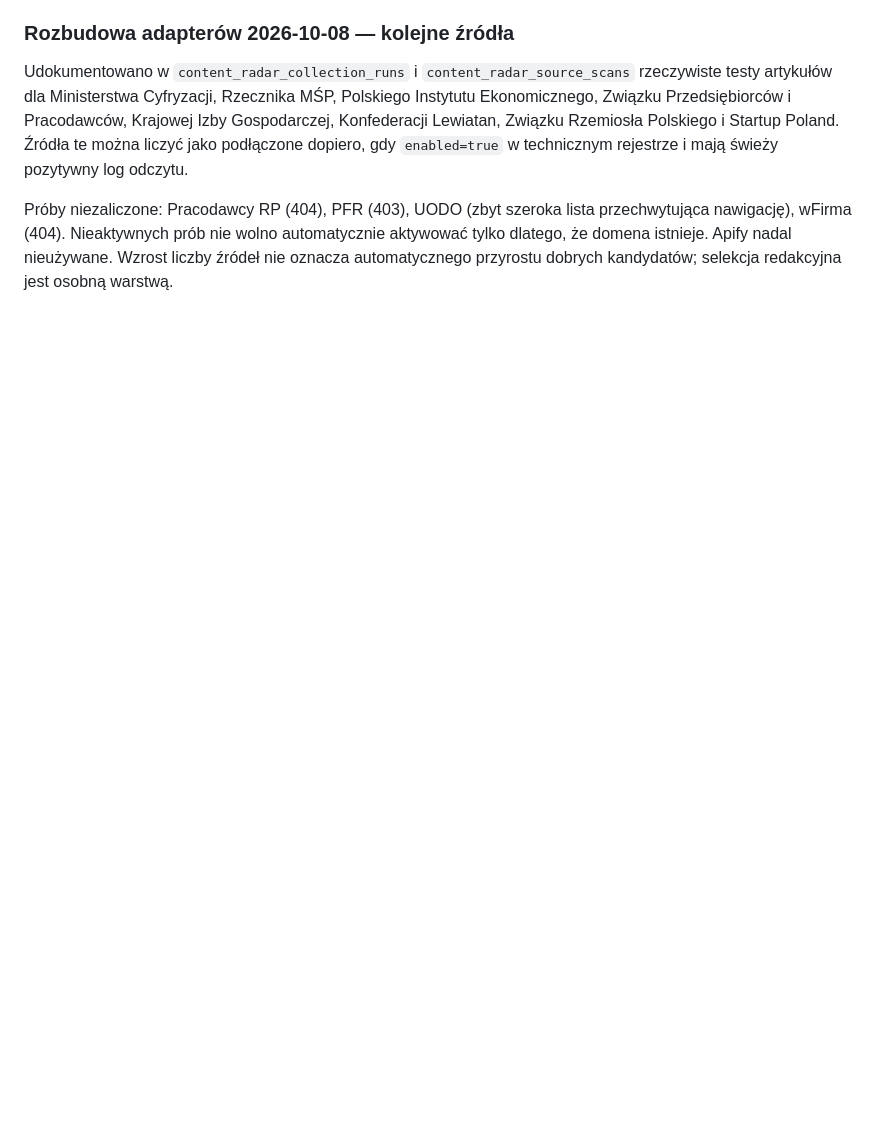
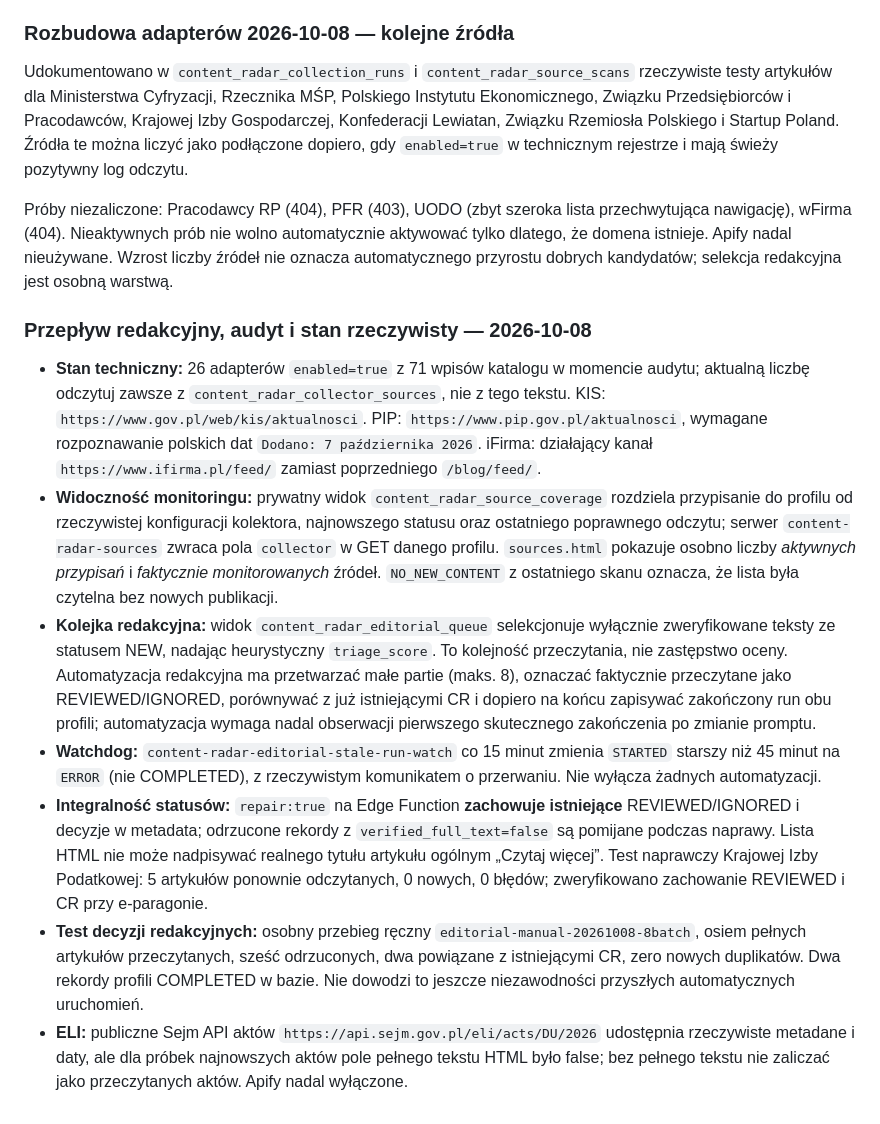
Before and after one commit to FIRMUS-www/radar, a Markdown page: CONTENT_RADAR_PROFILES_SOT.md, the part around the change. Drawn GitHub-style; blank space fills up the shorter version.

Commit message:
Record verified collector coverage, editorial queue, watchdog and repair tests

```diff
--- a/CONTENT_RADAR_PROFILES_SOT.md
+++ b/CONTENT_RADAR_PROFILES_SOT.md
@@ -277,3 +277,14 @@ uruchamiany z Supabase Cron `content-radar-real-collector` co 30 minut.
 Udokumentowano w `content_radar_collection_runs` i `content_radar_source_scans` rzeczywiste testy artykułów dla Ministerstwa Cyfryzacji, Rzecznika MŚP, Polskiego Instytutu Ekonomicznego, Związku Przedsiębiorców i Pracodawców, Krajowej Izby Gospodarczej, Konfederacji Lewiatan, Związku Rzemiosła Polskiego i Startup Poland. Źródła te można liczyć jako podłączone dopiero, gdy `enabled=true` w technicznym rejestrze i mają świeży pozytywny log odczytu.
 
 Próby niezaliczone: Pracodawcy RP (404), PFR (403), UODO (zbyt szeroka lista przechwytująca nawigację), wFirma (404). Nieaktywnych prób nie wolno automatycznie aktywować tylko dlatego, że domena istnieje. Apify nadal nieużywane. Wzrost liczby źródeł nie oznacza automatycznego przyrostu dobrych kandydatów; selekcja redakcyjna jest osobną warstwą.
+
+
+### Przepływ redakcyjny, audyt i stan rzeczywisty — 2026-10-08
+
+- **Stan techniczny:** 26 adapterów `enabled=true` z 71 wpisów katalogu w momencie audytu; aktualną liczbę odczytuj zawsze z `content_radar_collector_sources`, nie z tego tekstu. KIS: `https://www.gov.pl/web/kis/aktualnosci`. PIP: `https://www.pip.gov.pl/aktualnosci`, wymagane rozpoznawanie polskich dat `Dodano: 7 października 2026`. iFirma: działający kanał `https://www.ifirma.pl/feed/` zamiast poprzedniego `/blog/feed/`.
+- **Widoczność monitoringu:** prywatny widok `content_radar_source_coverage` rozdziela przypisanie do profilu od rzeczywistej konfiguracji kolektora, najnowszego statusu oraz ostatniego poprawnego odczytu; serwer `content-radar-sources` zwraca pola `collector` w GET danego profilu. `sources.html` pokazuje osobno liczby *aktywnych przypisań* i *faktycznie monitorowanych* źródeł. `NO_NEW_CONTENT` z ostatniego skanu oznacza, że lista była czytelna bez nowych publikacji.
+- **Kolejka redakcyjna:** widok `content_radar_editorial_queue` selekcjonuje wyłącznie zweryfikowane teksty ze statusem NEW, nadając heurystyczny `triage_score`. To kolejność przeczytania, nie zastępstwo oceny. Automatyzacja redakcyjna ma przetwarzać małe partie (maks. 8), oznaczać faktycznie przeczytane jako REVIEWED/IGNORED, porównywać z już istniejącymi CR i dopiero na końcu zapisywać zakończony run obu profili; automatyzacja wymaga nadal obserwacji pierwszego skutecznego zakończenia po zmianie promptu.
+- **Watchdog:** `content-radar-editorial-stale-run-watch` co 15 minut zmienia `STARTED` starszy niż 45 minut na `ERROR` (nie COMPLETED), z rzeczywistym komunikatem o przerwaniu. Nie wyłącza żadnych automatyzacji.
+- **Integralność statusów:** `repair:true` na Edge Function **zachowuje istniejące** REVIEWED/IGNORED i decyzje w metadata; odrzucone rekordy z `verified_full_text=false` są pomijane podczas naprawy. Lista HTML nie może nadpisywać realnego tytułu artykułu ogólnym „Czytaj więcej”. Test naprawczy Krajowej Izby Podatkowej: 5 artykułów ponownie odczytanych, 0 nowych, 0 błędów; zweryfikowano zachowanie REVIEWED i CR przy e-paragonie.
+- **Test decyzji redakcyjnych:** osobny przebieg ręczny `editorial-manual-20261008-8batch`, osiem pełnych artykułów przeczytanych, sześć odrzuconych, dwa powiązane z istniejącymi CR, zero nowych duplikatów. Dwa rekordy profili COMPLETED w bazie. Nie dowodzi to jeszcze niezawodności przyszłych automatycznych uruchomień.
+- **ELI:** publiczne Sejm API aktów `https://api.sejm.gov.pl/eli/acts/DU/2026` udostępnia rzeczywiste metadane i daty, ale dla próbek najnowszych aktów pole pełnego tekstu HTML było false; bez pełnego tekstu nie zaliczać jako przeczytanych aktów. Apify nadal wyłączone.
```
